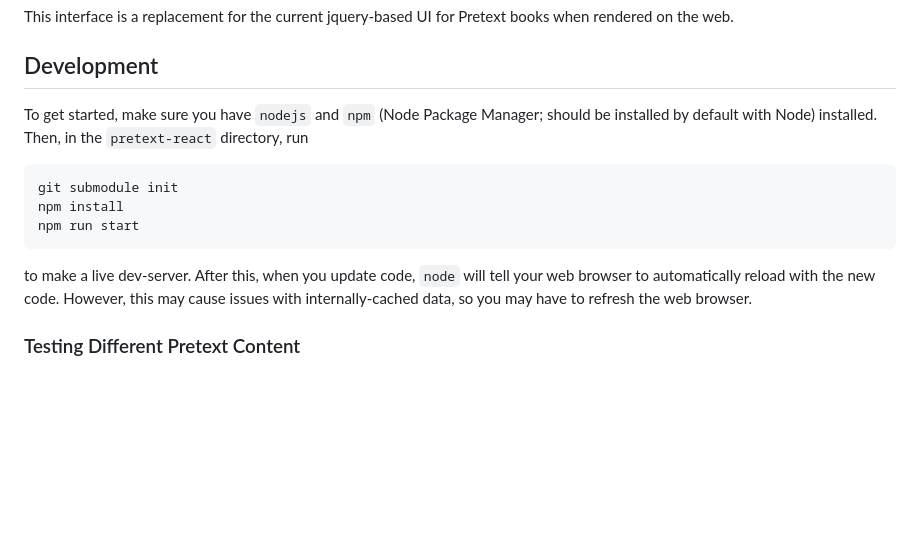
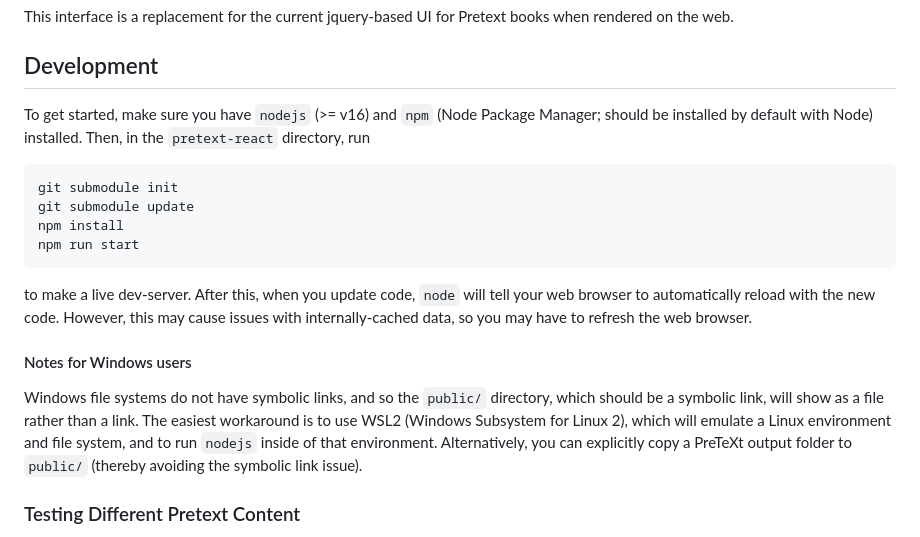
Before and after one commit to siefkenj/pretext-react, a Markdown page: README.md, the part around the change. Drawn GitHub-style; blank space fills up the shorter version.

````diff
--- a/README.md
+++ b/README.md
@@ -7,11 +7,12 @@ books when rendered on the web.
 
 ## Development
 
-To get started, make sure you have `nodejs` and `npm` (Node Package Manager; should
+To get started, make sure you have `nodejs` (>= v16) and `npm` (Node Package Manager; should
 be installed by default with Node) installed. Then, in the `pretext-react` directory, run
 
 ```
 git submodule init
+git submodule update
 npm install
 npm run start
 ```
@@ -19,6 +20,14 @@ npm run start
 to make a live dev-server. After this, when you update code, `node` will tell your
 web browser to automatically reload with the new code. However, this may cause issues with
 internally-cached data, so you may have to refresh the web browser.
+
+#### Notes for Windows users
+
+Windows file systems do not have symbolic links, and so the `public/` directory, which should be
+a symbolic link, will show as a file rather than a link. The easiest workaround is to use WSL2
+(Windows Subsystem for Linux 2), which will emulate a Linux environment and file system, and to run
+`nodejs` inside of that environment. Alternatively, you can explicitly copy a PreTeXt output folder
+to `public/` (thereby avoiding the symbolic link issue).
 
 ### Testing Different Pretext Content
 
````
